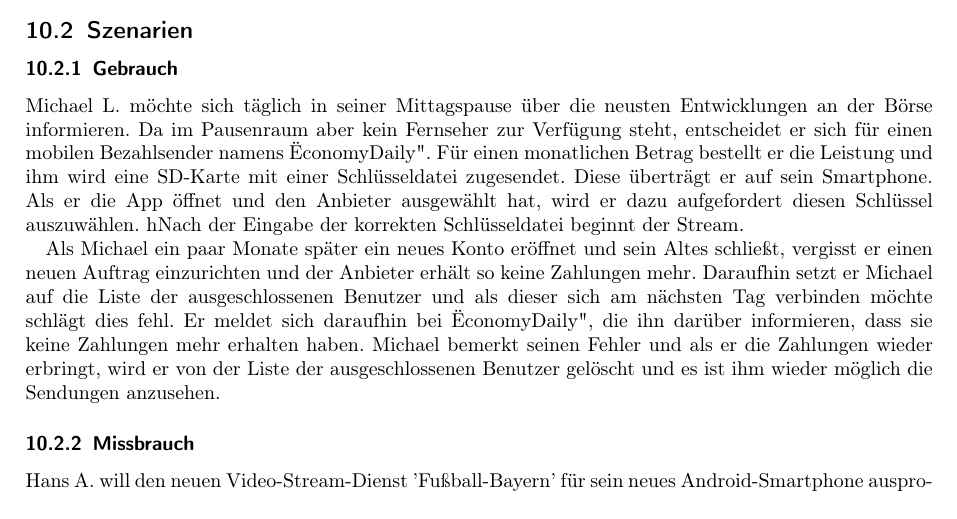
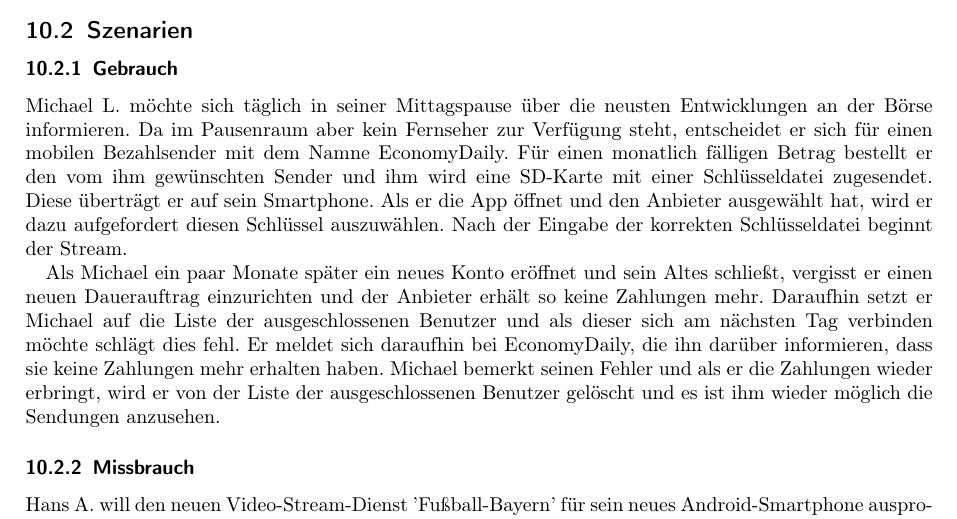
Before and after one commit to niklasb/pse-broadcast-encryption, a LaTeX document (pflichtenheft/pflichtenheft.tex): part of page 11 of 13, cut so that both start at the same text. Compiled offline with pdfLaTeX.

Commit message:
pflichtenheft: changes in scenario gebrauch

```diff
--- a/pflichtenheft/pflichtenheft.tex
+++ b/pflichtenheft/pflichtenheft.tex
@@ -486,14 +486,14 @@ Szenarien und Testfälle, die das Produktverhalten in verschiedenen Situationen
 
 \subsubsection{Gebrauch}
 Michael L. möchte sich täglich in seiner Mittagspause über die neusten Entwicklungen an der Börse informieren.
-Da im Pausenraum aber kein Fernseher zur Verfügung steht, entscheidet er sich für einen mobilen Bezahlsender namens "EconomyDaily".
-Für einen monatlichen Betrag bestellt er die Leistung und ihm wird eine SD-Karte mit einer Schlüsseldatei zugesendet.
+Da im Pausenraum aber kein Fernseher zur Verfügung steht, entscheidet er sich für einen mobilen Bezahlsender mit dem Namne EconomyDaily.
+Für einen monatlich fälligen Betrag bestellt er den vom ihm gewünschten Sender und ihm wird eine SD-Karte mit einer Schlüsseldatei zugesendet.
 Diese überträgt er auf sein Smartphone. Als er die App öffnet und den Anbieter ausgewählt hat, wird er dazu aufgefordert diesen Schlüssel auszuwählen.
-hNach der Eingabe der korrekten Schlüsseldatei beginnt der Stream.
+Nach der Eingabe der korrekten Schlüsseldatei beginnt der Stream.
 
-Als Michael ein paar Monate später ein neues Konto eröffnet und sein Altes schließt, vergisst er einen neuen Auftrag einzurichten und der Anbieter erhält so keine Zahlungen mehr.
+Als Michael ein paar Monate später ein neues Konto eröffnet und sein Altes schließt, vergisst er einen neuen Dauerauftrag einzurichten und der Anbieter erhält so keine Zahlungen mehr.
 Daraufhin setzt er Michael auf die Liste der ausgeschlossenen Benutzer und als dieser sich am nächsten Tag verbinden möchte schlägt dies fehl.
-Er meldet sich daraufhin bei "EconomyDaily", die ihn darüber informieren, dass sie keine Zahlungen mehr erhalten haben.
+Er meldet sich daraufhin bei EconomyDaily, die ihn darüber informieren, dass sie keine Zahlungen mehr erhalten haben.
 Michael bemerkt seinen Fehler und als er die Zahlungen wieder erbringt, wird er von der Liste der ausgeschlossenen Benutzer gelöscht und es ist ihm wieder möglich die Sendungen anzusehen.
 
 \subsubsection{Missbrauch}
```
